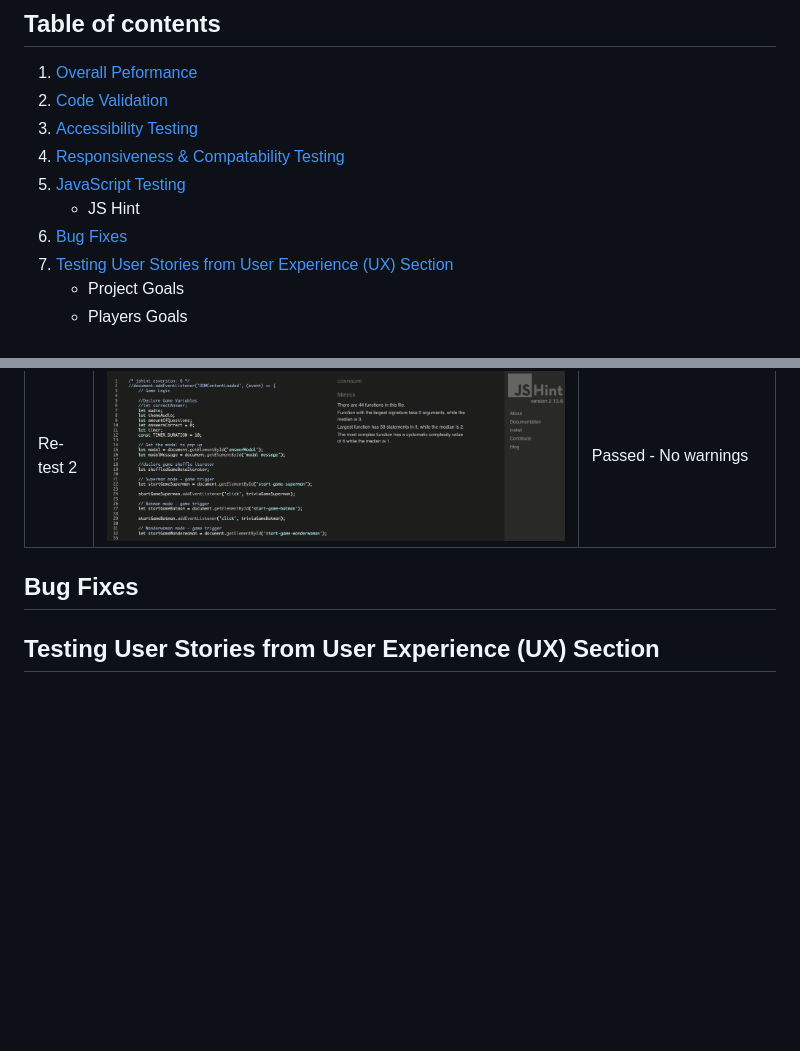
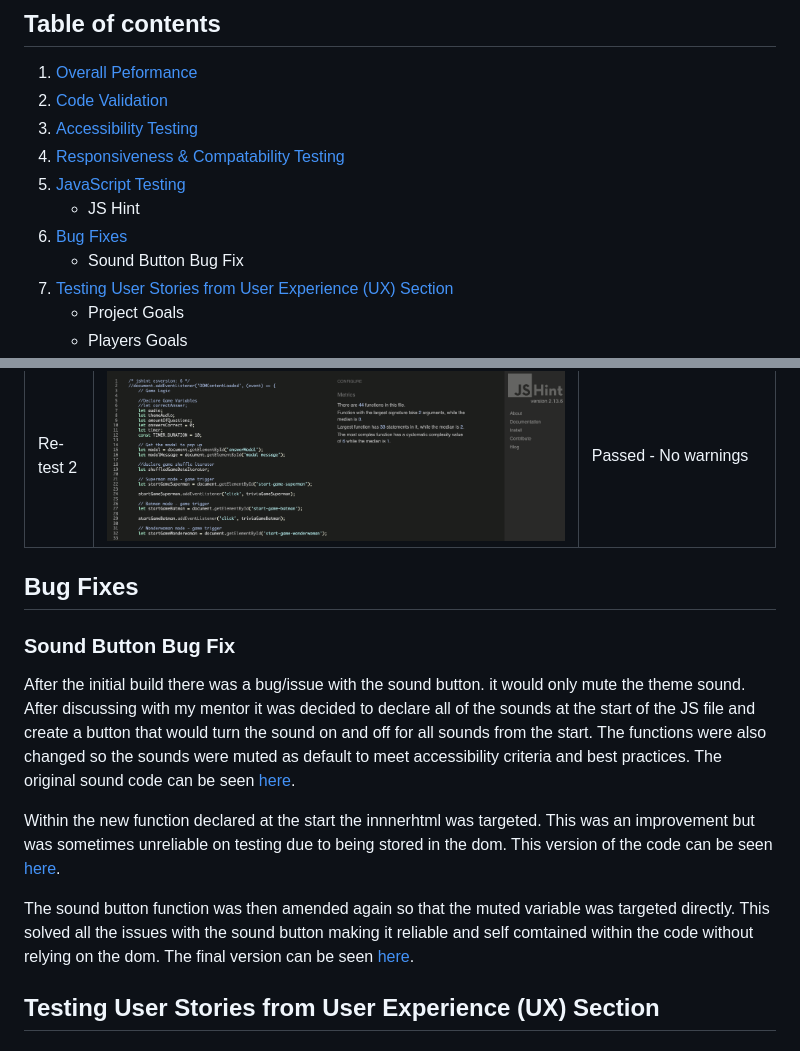
Before and after one commit to GemmaButcher-dev/ms2, a Markdown page: TESTING.md, 2 parts joined by grey strips. Drawn GitHub-style; blank space fills up the shorter version.

Commit message:
add sound button bug fix

```diff
--- a/TESTING.md
+++ b/TESTING.md
@@ -9,6 +9,7 @@
   5. [JavaScript Testing](#javascript-testing)
         * JS Hint
   6. [Bug Fixes](#bug-fixes)
+        * Sound Button Bug Fix
   7. [Testing User Stories from User Experience (UX) Section](#testing-user-stories)
         * Project Goals
         * Players Goals
@@ -65,6 +66,13 @@ The W3C Markup Validator and W3C CSS Validator Services were used to validate ev
 
 ## Bug Fixes
 
+### Sound Button Bug Fix
+After the initial build there was a bug/issue with the sound button. it would only mute the theme sound. After discussing with my mentor it was decided to declare all of the sounds at the start of the JS file and create a button that would turn the sound on and off for all sounds from the start. The functions were also changed so the sounds were muted as default to meet accessibility criteria and best practices. The original sound code can be seen [here](docs/testing/js_soundcode_old.png).
+
+Within the new function declared at the start the innnerhtml was targeted. This was an improvement but was sometimes unreliable on testing due to being stored in the dom. This version of the code can be seen [here](docs/testing/js_sound_innerhtml.png).
+
+The sound button function was then amended again so that the muted variable was targeted directly. This solved all the issues with the sound button making it reliable and self comtained within the code without relying on the dom. The final version can be seen [here](docs/testing/js_sound_bugfix.png).
+
 ## Testing User Stories from User Experience (UX) Section
 
 ## Further Testing
```
